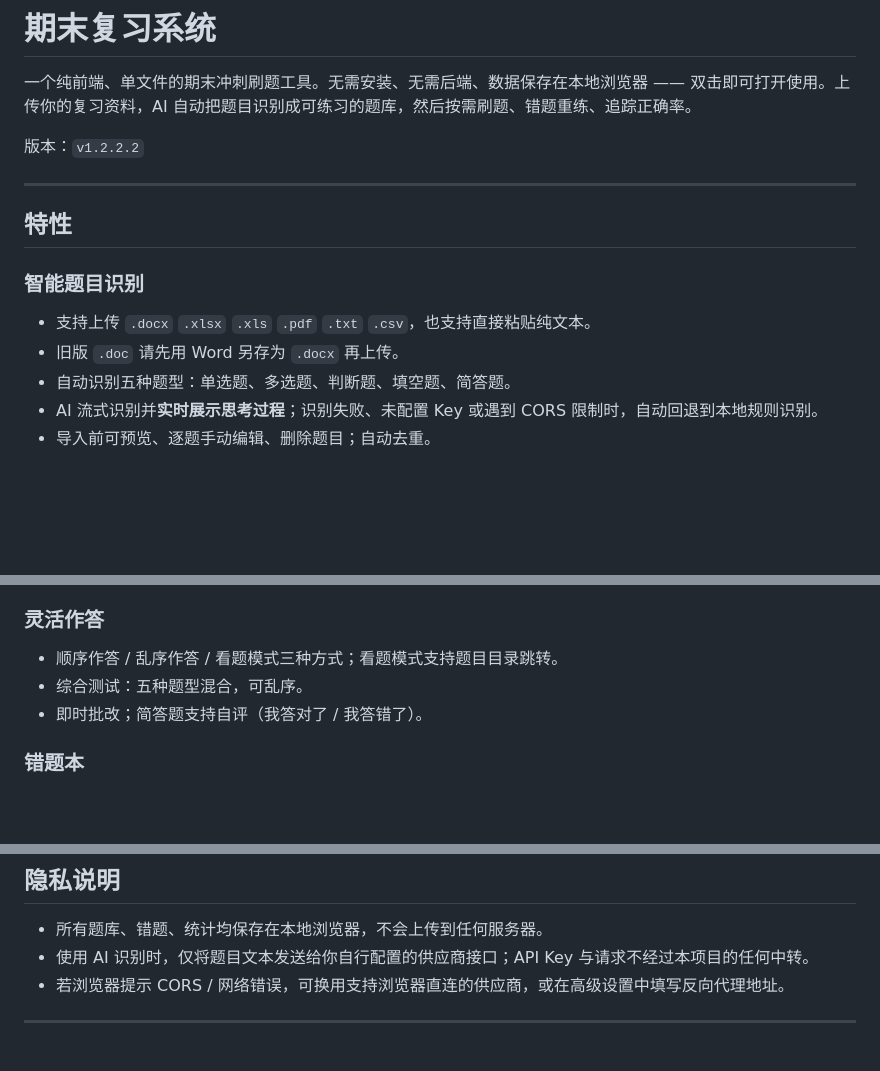
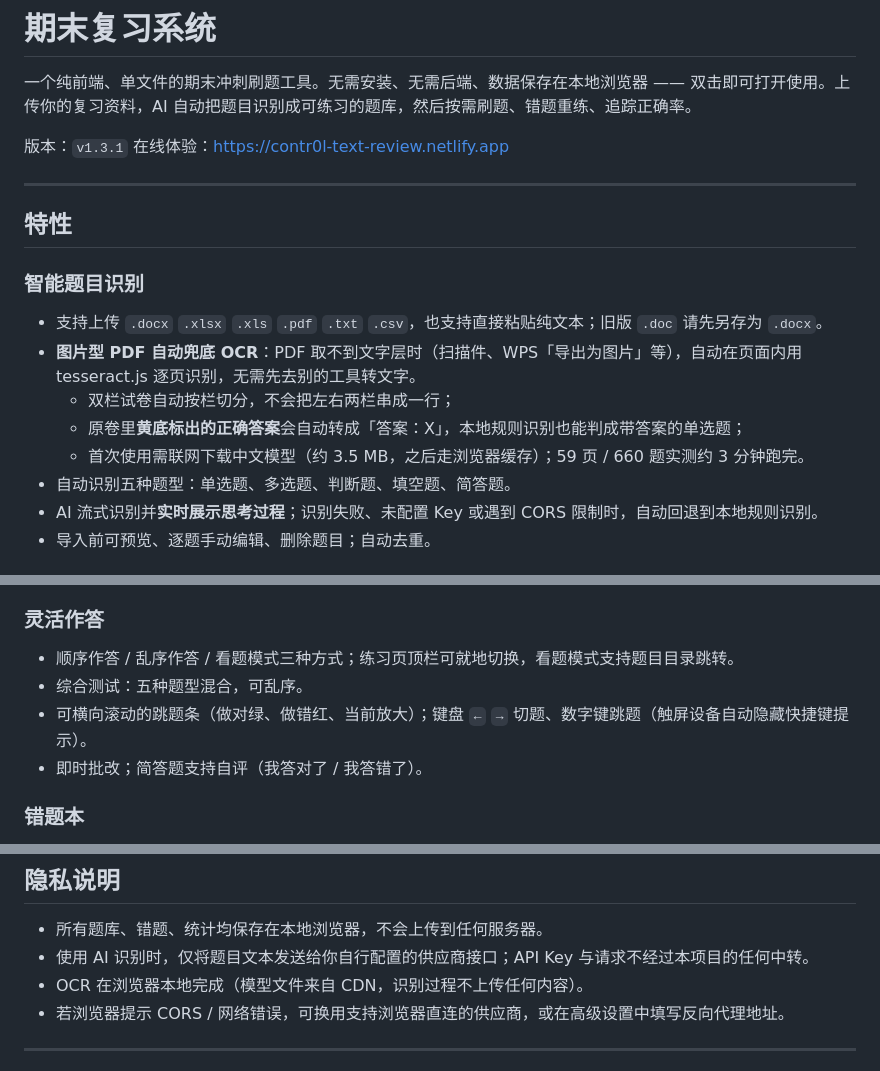
Before and after one commit to ConTr0L0/contr0l-text-review, a Markdown page: README.md, 3 parts joined by grey strips. Rendered like a GitHub page; blank space fills up the shorter version.

```diff
--- a/README.md
+++ b/README.md
@@ -2,15 +2,19 @@
 
 一个纯前端、单文件的期末冲刺刷题工具。无需安装、无需后端、数据保存在本地浏览器 —— 双击即可打开使用。上传你的复习资料，AI 自动把题目识别成可练习的题库，然后按需刷题、错题重练、追踪正确率。
 
-版本：`v1.2.2.2`
+版本：`v1.3.1`
+在线体验：<https://contr0l-text-review.netlify.app>
 
 ---
 
 ## 特性
 
 ### 智能题目识别
-- 支持上传 `.docx` `.xlsx` `.xls` `.pdf` `.txt` `.csv`，也支持直接粘贴纯文本。
-- 旧版 `.doc` 请先用 Word 另存为 `.docx` 再上传。
+- 支持上传 `.docx` `.xlsx` `.xls` `.pdf` `.txt` `.csv`，也支持直接粘贴纯文本；旧版 `.doc` 请先另存为 `.docx`。
+- **图片型 PDF 自动兜底 OCR**：PDF 取不到文字层时（扫描件、WPS「导出为图片」等），自动在页面内用 tesseract.js 逐页识别，无需先去别的工具转文字。
+  - 双栏试卷自动按栏切分，不会把左右两栏串成一行；
+  - 原卷里**黄底标出的正确答案**会自动转成「答案：X」，本地规则识别也能判成带答案的单选题；
+  - 首次使用需联网下载中文模型（约 3.5 MB，之后走浏览器缓存）；59 页 / 660 题实测约 3 分钟跑完。
 - 自动识别五种题型：单选题、多选题、判断题、填空题、简答题。
 - AI 流式识别并**实时展示思考过程**；识别失败、未配置 Key 或遇到 CORS 限制时，自动回退到本地规则识别。
 - 导入前可预览、逐题手动编辑、删除题目；自动去重。
@@ -22,8 +26,9 @@
 - 内置各供应商 API 注册入口与新手接入教程链接。
 
 ### 灵活作答
-- 顺序作答 / 乱序作答 / 看题模式三种方式；看题模式支持题目目录跳转。
+- 顺序作答 / 乱序作答 / 看题模式三种方式；练习页顶栏可就地切换，看题模式支持题目目录跳转。
 - 综合测试：五种题型混合，可乱序。
+- 可横向滚动的跳题条（做对绿、做错红、当前放大）；键盘 `←` `→` 切题、数字键跳题（触屏设备自动隐藏快捷键提示）。
 - 即时批改；简答题支持自评（我答对了 / 我答错了）。
 
 ### 错题本
@@ -75,6 +112,7 @@
 
 - 所有题库、错题、统计均保存在本地浏览器，不会上传到任何服务器。
 - 使用 AI 识别时，仅将题目文本发送给你自行配置的供应商接口；API Key 与请求不经过本项目的任何中转。
+- OCR 在浏览器本地完成（模型文件来自 CDN，识别过程不上传任何内容）。
 - 若浏览器提示 CORS / 网络错误，可换用支持浏览器直连的供应商，或在高级设置中填写反向代理地址。
 
 ---
```
Also changed, not shown: other parts of README.md (+42 -10 lines).
